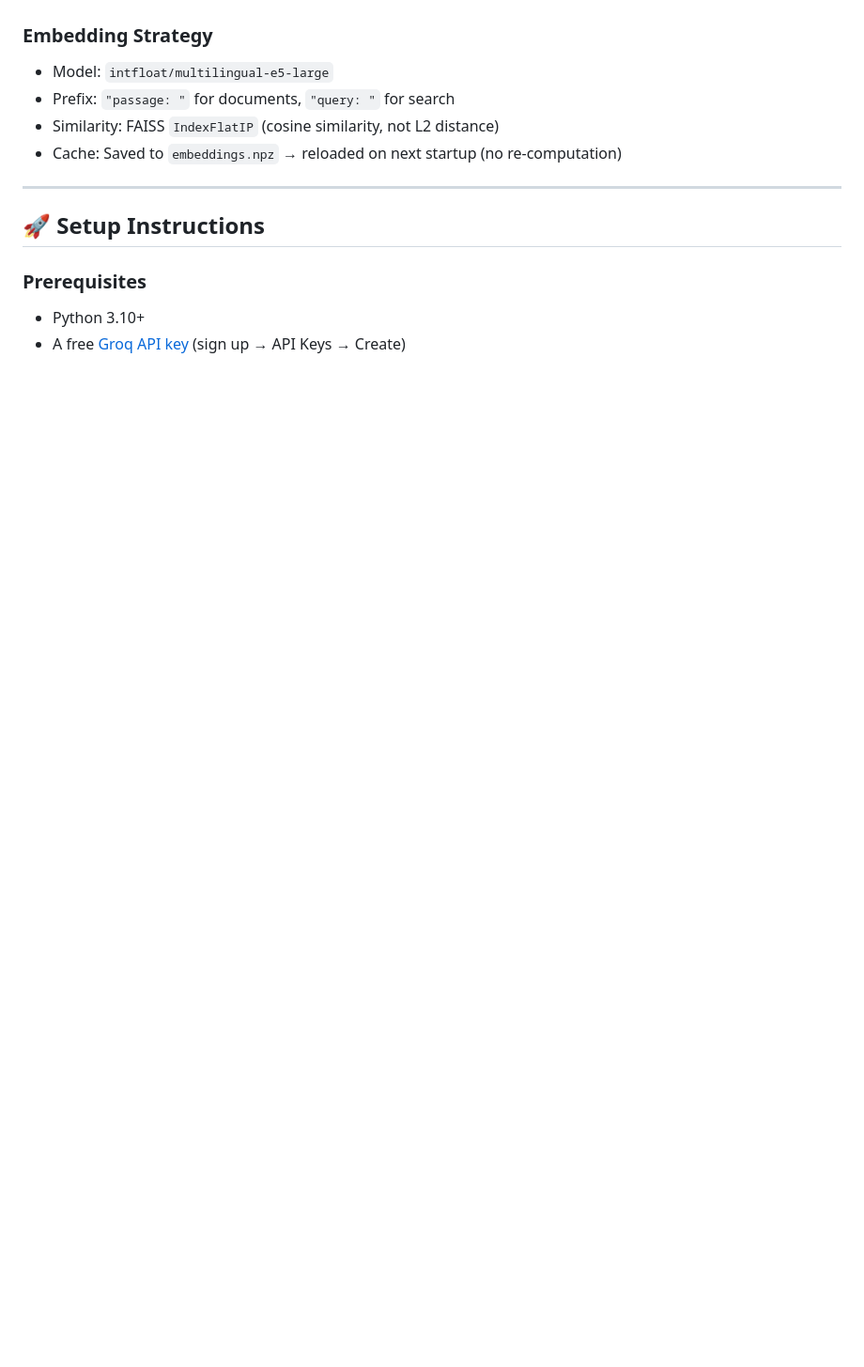
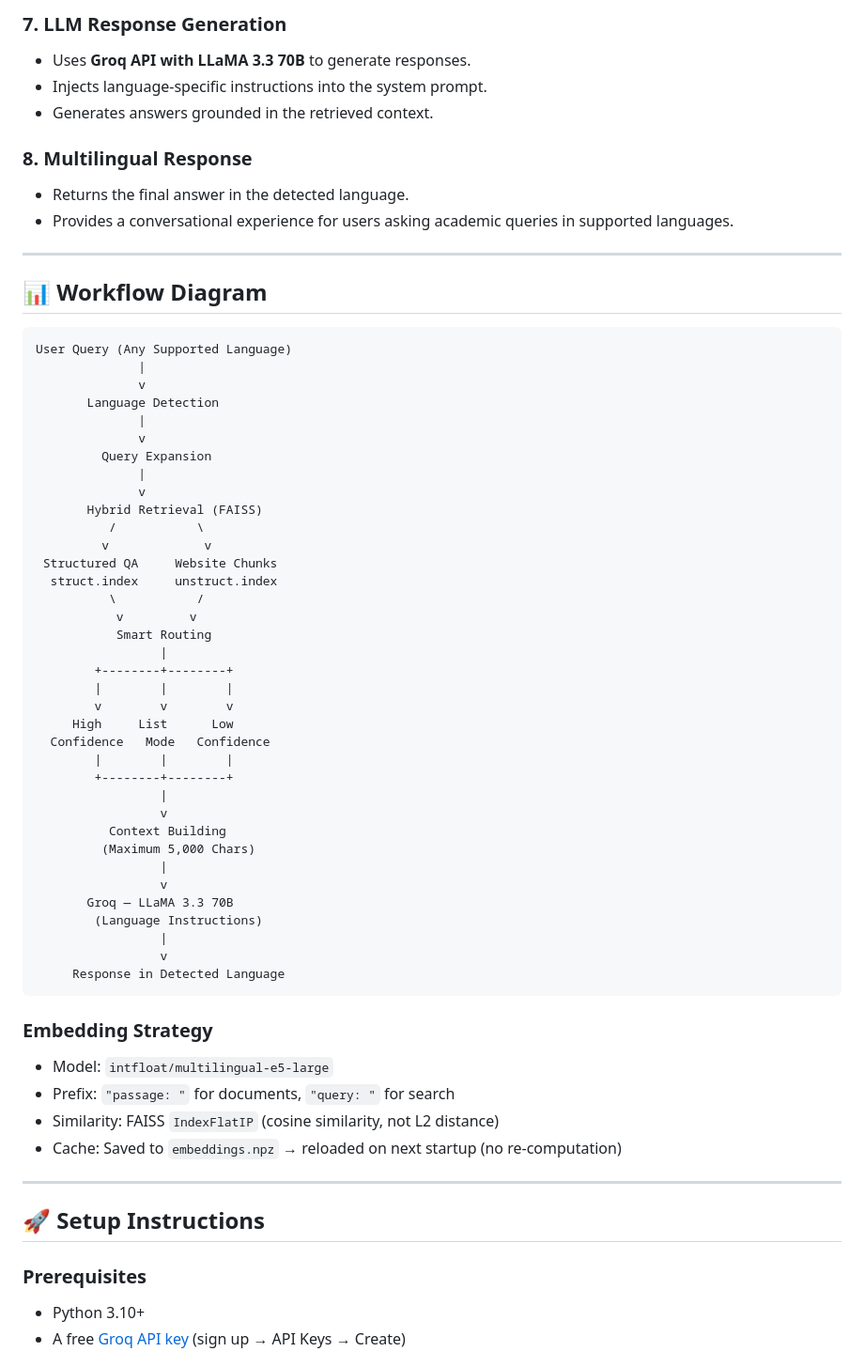
Before and after one commit to sakshipetkar2812-jpg/Multilingual_AI_chatbot_, a Markdown page: README.md, the part around one of its changes. Shown at 94% size. GitHub-like rendering; blank space fills up the shorter version.

````diff
--- a/README.md
+++ b/README.md
@@ -130,3 +137,55 @@ Response in detected language → User
+### 7. LLM Response Generation
+- Uses **Groq API with LLaMA 3.3 70B** to generate responses.
+- Injects language-specific instructions into the system prompt.
+- Generates answers grounded in the retrieved context.
+
+### 8. Multilingual Response
+- Returns the final answer in the detected language.
+- Provides a conversational experience for users asking academic queries in supported languages.
+
+---
+
+## 📊 Workflow Diagram
+
+```text
+User Query (Any Supported Language)
+              |
+              v
+       Language Detection
+              |
+              v
+         Query Expansion
+              |
+              v
+       Hybrid Retrieval (FAISS)
+          /           \
+         v             v
+ Structured QA     Website Chunks
+  struct.index     unstruct.index
+          \           /
+           v         v
+           Smart Routing
+                 |
+        +--------+--------+
+        |        |        |
+        v        v        v
+     High     List      Low
+  Confidence   Mode   Confidence
+        |        |        |
+        +--------+--------+
+                 |
+                 v
+          Context Building
+         (Maximum 5,000 Chars)
+                 |
+                 v
+       Groq — LLaMA 3.3 70B
+        (Language Instructions)
+                 |
+                 v
+     Response in Detected Language
+```
+
 
 ### Embedding Strategy
 
````
Also changed, not shown: other parts of README.md (+31 -24 lines).
